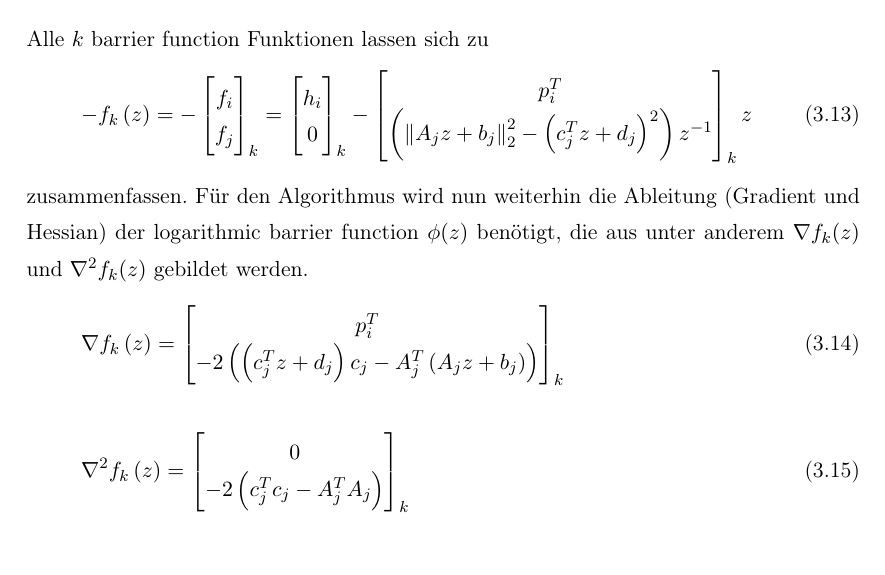
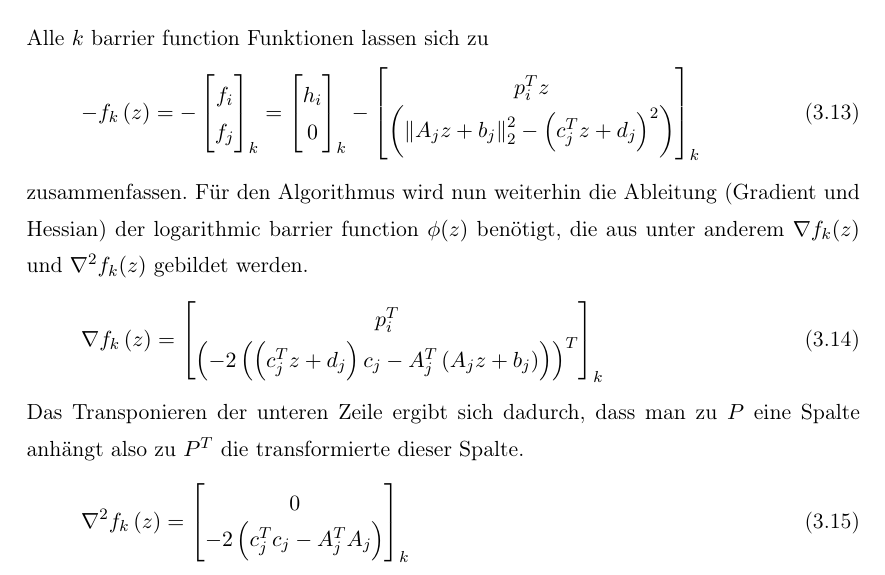
Before and after one commit to JayFenchel/mas_thes, a LaTeX thesis (Latex/MasterThesis.tex, which reads Latex/Kapitel/Algorithmus.tex): part of page 13 of 18, cut so that both start at the same text. Compiled offline with pdfLaTeX; the source files are stored in an older character set and shown here as Unicode.

Commit message:
Erklärung der Transponierten

```diff
--- a/Latex/Kapitel/Algorithmus.tex
+++ b/Latex/Kapitel/Algorithmus.tex
@@ -76,13 +76,14 @@ Alle $k$ barrier function Funktionen lassen sich zu
 \begin{equation}
  -f_{k}\left (z  \right )
  = -\begin{bmatrix}f_{i}\\f_{j}\end{bmatrix}_{k}
- =\begin{bmatrix}h_{i}\\0\end{bmatrix}_{k} - \begin{bmatrix}p_{i}^{T}\\
- \left (\left\|A_{j}z+b_{j}\right \|_{2}^{2} - \left(c_{j}^{T}z+d_{j}\right )^{2} \right )z^{-1} \end{bmatrix}_{k}z
+ =\begin{bmatrix}h_{i}\\0\end{bmatrix}_{k} - \begin{bmatrix}p_{i}^{T}z\\
+ \left (\left\|A_{j}z+b_{j}\right \|_{2}^{2} - \left(c_{j}^{T}z+d_{j}\right )^{2} \right ) \end{bmatrix}_{k}
 \end{equation}
 zusammenfassen. Für den Algorithmus wird nun weiterhin die Ableitung (Gradient und Hessian) der logarithmic barrier function $\phi(z)$ benötigt, die aus unter anderem $\nabla f_{k}(z)$ und $\nabla^{2} f_{k}(z)$ gebildet werden.
 \begin{equation}
- \nabla f_{k}\left (z  \right )=\begin{bmatrix}p_{i}^{T}\\ -2\left(\left(c_{j}^{T}z + d_{j}\right )c_{j} - A_{j}^{T} \left(A_{j}z + b_{j} \right )\right)\end{bmatrix}_{k}
+ \nabla f_{k}\left (z  \right )=\begin{bmatrix}p_{i}^{T}\\ \left (-2\left(\left(c_{j}^{T}z + d_{j}\right )c_{j} - A_{j}^{T} \left(A_{j}z + b_{j} \right )\right) \right)^{T}\end{bmatrix}_{k}
 \end{equation}
+Das Transponieren der unteren Zeile ergibt sich dadurch, dass man zu $P$ eine Spalte anhängt also zu $P^{T}$ die transformierte dieser Spalte.
 \begin{equation}
  \nabla^{2} f_{k}\left (z  \right )=\begin{bmatrix}0\\ -2 \left( c_{j}^{T}c_{j} - A_{j}^{T} A_{j}  \right)\end{bmatrix}_{k}
 \end{equation}
```
Also changed, not shown: Latex/MasterThesis.pdf.
